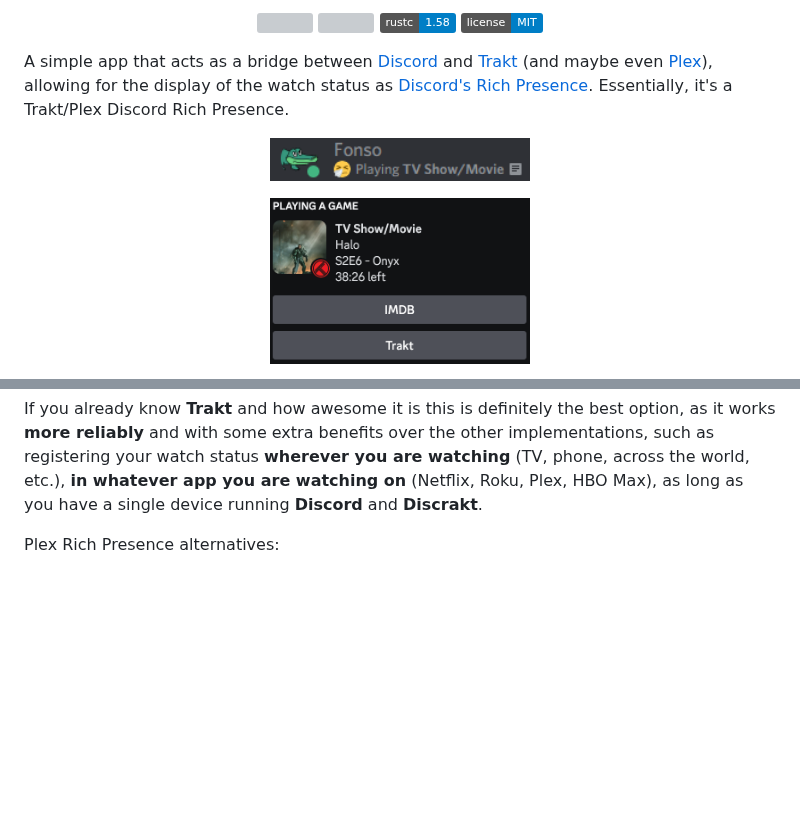
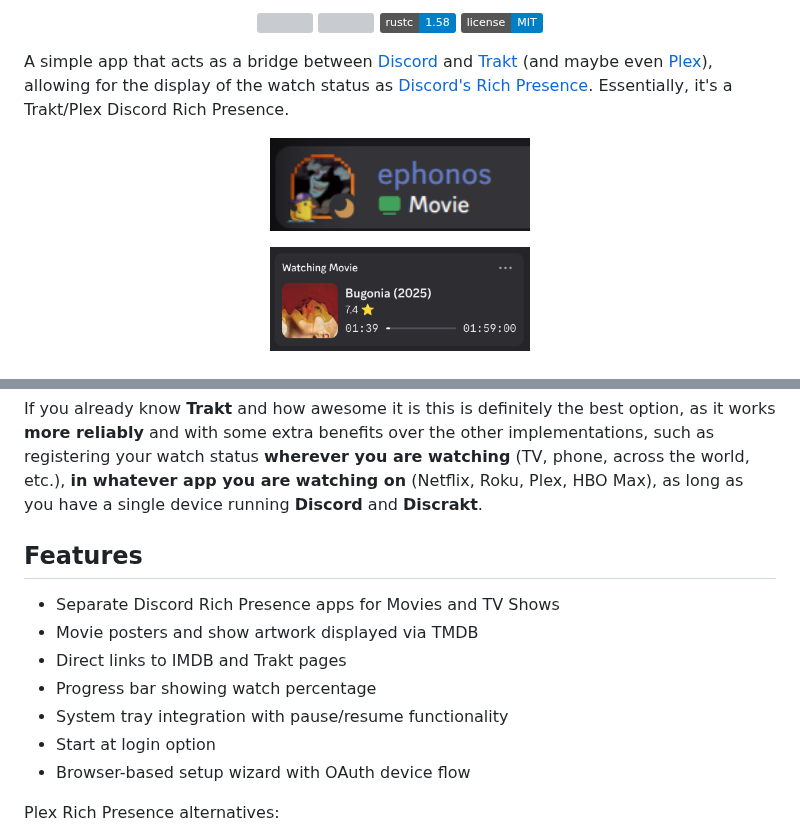
Before and after one commit to afonsojramos/discrakt, a Markdown page: README.md, 2 parts joined by grey strips. Drawn GitHub-style; pictures changed too: docs/demo/member-list.png, docs/demo/profile-status.png; badges without logos; blank space fills up the shorter version; grey boxes are pictures that could not be loaded.

Commit message:
feat: use separate Discord apps for movies and TV shows (#159)

```diff
--- a/README.md
+++ b/README.md
@@ -18,6 +20,16 @@ A simple app that acts as a bridge between [Discord](https://discord.com/) and [
 **Protip**: If you are already using Plex, and would like to link it with Trakt, you can use the [Plex-Trakt-Scrobbler](https://github.com/trakt/Plex-Trakt-Scrobbler) plugin.
 
 If you already know **Trakt** and how awesome it is this is definitely the best option, as it works **more reliably** and with some extra benefits over the other implementations, such as registering your watch status **wherever you are watching** (TV, phone, across the world, etc.), **in whatever app you are watching on** (Netflix, Roku, Plex, HBO Max), as long as you have a single device running **Discord** and **Discrakt**.
+
+## Features
+
+- Separate Discord Rich Presence apps for Movies and TV Shows
+- Movie posters and show artwork displayed via TMDB
+- Direct links to IMDB and Trakt pages
+- Progress bar showing watch percentage
+- System tray integration with pause/resume functionality
+- Start at login option
+- Browser-based setup wizard with OAuth device flow
 
 Plex Rich Presence alternatives:
 
```
Also changed, not shown: other parts of README.md (+2 -0 lines), docs/demo/console.png, docs/demo/discrakt.png (deleted), docs/demo/tray.png (added), 7 other files.
